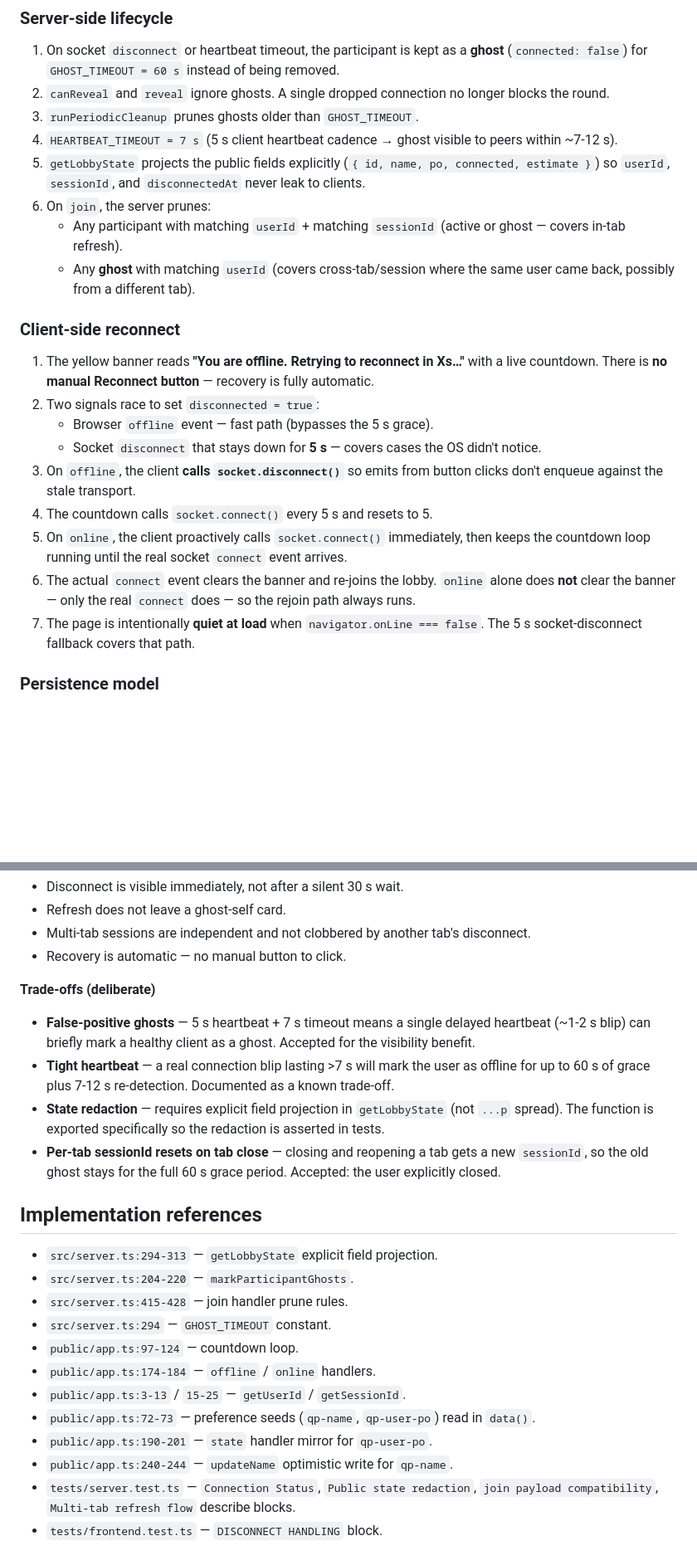
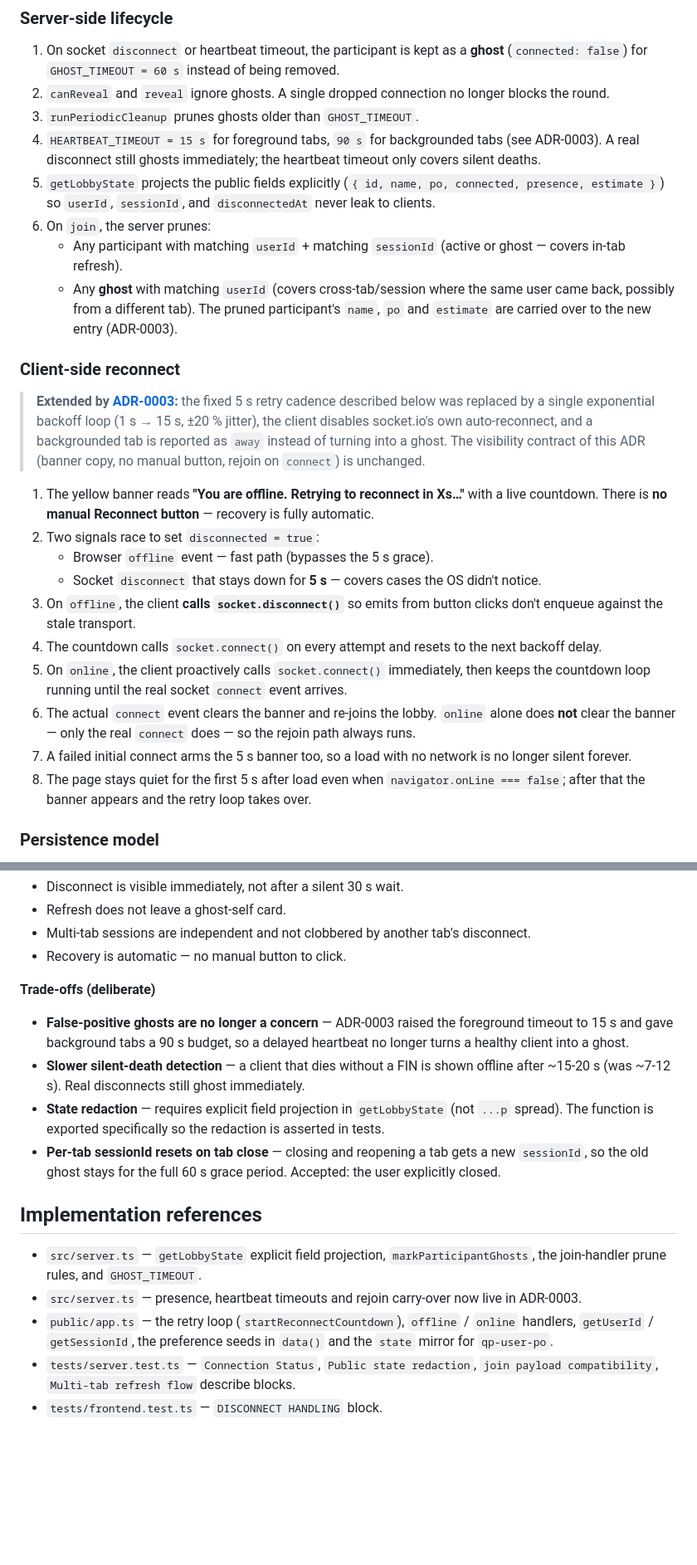
Before and after one commit to flubbes/quick-poker, a Markdown page: docs/adr/0001-disconnect-reconnect-semantics.md, 2 parts joined by grey strips. Shown at 83% size. Drawn GitHub-style; blank space fills up the shorter version.

```diff
--- a/docs/adr/0001-disconnect-reconnect-semantics.md
+++ b/docs/adr/0001-disconnect-reconnect-semantics.md
@@ -51,18 +51,29 @@ on a fresh socket → the old one is pruned).
 2. `canReveal` and `reveal` ignore ghosts. A single dropped connection
    no longer blocks the round.
 3. `runPeriodicCleanup` prunes ghosts older than `GHOST_TIMEOUT`.
-4. `HEARTBEAT_TIMEOUT = 7 s` (5 s client heartbeat cadence → ghost
-   visible to peers within ~7-12 s).
+4. `HEARTBEAT_TIMEOUT = 15 s` for foreground tabs, `90 s` for
+   backgrounded tabs (see ADR-0003). A real disconnect still ghosts
+   immediately; the heartbeat timeout only covers silent deaths.
 5. `getLobbyState` projects the public fields explicitly
-   (`{ id, name, po, connected, estimate }`) so `userId`,
+   (`{ id, name, po, connected, presence, estimate }`) so `userId`,
    `sessionId`, and `disconnectedAt` never leak to clients.
 6. On `join`, the server prunes:
    - Any participant with matching `userId` + matching `sessionId`
      (active or ghost — covers in-tab refresh).
    - Any **ghost** with matching `userId` (covers cross-tab/session
      where the same user came back, possibly from a different tab).
+     The pruned participant's `name`, `po` and `estimate` are carried
+     over to the new entry (ADR-0003).
 
 ### Client-side reconnect
+
+> **Extended by [ADR-0003](0003-presence-and-reconnect-reliability.md):**
+> the fixed 5 s retry cadence described below was replaced by a single
+> exponential backoff loop (1 s → 15 s, ±20 % jitter), the client
+> disables socket.io's own auto-reconnect, and a backgrounded tab is
+> reported as `away` instead of turning into a ghost. The visibility
+> contract of this ADR (banner copy, no manual button, rejoin on
+> `connect`) is unchanged.
 
 1. The yellow banner reads **"You are offline. Retrying to reconnect
    in Xs…"** with a live countdown. There is **no manual Reconnect
@@ -73,16 +84,19 @@ on a fresh socket → the old one is pruned).
      the OS didn't notice.
 3. On `offline`, the client **calls `socket.disconnect()`** so emits
    from button clicks don't enqueue against the stale transport.
-4. The countdown calls `socket.connect()` every 5 s and resets to 5.
+4. The countdown calls `socket.connect()` on every attempt and resets
+   to the next backoff delay.
 5. On `online`, the client proactively calls `socket.connect()`
    immediately, then keeps the countdown loop running until the real
    socket `connect` event arrives.
 6. The actual `connect` event clears the banner and re-joins the
    lobby. `online` alone does **not** clear the banner — only the
    real `connect` does — so the rejoin path always runs.
-7. The page is intentionally **quiet at load** when
-   `navigator.onLine === false`. The 5 s socket-disconnect fallback
-   covers that path.
+7. A failed initial connect arms the 5 s banner too, so a load with no
+   network is no longer silent forever.
+8. The page stays quiet for the first 5 s after load even when
+   `navigator.onLine === false`; after that the banner appears and the
+   retry loop takes over.
 
 ### Persistence model
 
@@ -132,12 +146,13 @@ and are documented in **Identity layering** above.
 
 **Trade-offs (deliberate)**
 
-- **False-positive ghosts** — 5 s heartbeat + 7 s timeout means a
-  single delayed heartbeat (~1-2 s blip) can briefly mark a healthy
-  client as a ghost. Accepted for the visibility benefit.
-- **Tight heartbeat** — a real connection blip lasting >7 s will mark
-  the user as offline for up to 60 s of grace plus 7-12 s
-  re-detection. Documented as a known trade-off.
+- **False-positive ghosts are no longer a concern** — ADR-0003 raised
+  the foreground timeout to 15 s and gave background tabs a 90 s
+  budget, so a delayed heartbeat no longer turns a healthy client into
+  a ghost.
+- **Slower silent-death detection** — a client that dies without a
+  FIN is shown offline after ~15-20 s (was ~7-12 s). Real disconnects
+  still ghost immediately.
 - **State redaction** — requires explicit field projection in
   `getLobbyState` (not `...p` spread). The function is exported
   specifically so the redaction is asserted in tests.
@@ -147,16 +162,15 @@ and are documented in **Identity layering** above.
 
 ## Implementation references
 
-- `src/server.ts:294-313` — `getLobbyState` explicit field projection.
-- `src/server.ts:204-220` — `markParticipantGhosts`.
-- `src/server.ts:415-428` — join handler prune rules.
-- `src/server.ts:294` — `GHOST_TIMEOUT` constant.
-- `public/app.ts:97-124` — countdown loop.
-- `public/app.ts:174-184` — `offline` / `online` handlers.
-- `public/app.ts:3-13` / `15-25` — `getUserId` / `getSessionId`.
-- `public/app.ts:72-73` — preference seeds (`qp-name`, `qp-user-po`) read in `data()`.
-- `public/app.ts:190-201` — `state` handler mirror for `qp-user-po`.
-- `public/app.ts:240-244` — `updateName` optimistic write for `qp-name`.
+- `src/server.ts` — `getLobbyState` explicit field projection,
+  `markParticipantGhosts`, the join-handler prune rules, and
+  `GHOST_TIMEOUT`.
+- `src/server.ts` — presence, heartbeat timeouts and rejoin carry-over
+  now live in ADR-0003.
+- `public/app.ts` — the retry loop (`startReconnectCountdown`),
+  `offline` / `online` handlers, `getUserId` / `getSessionId`, the
+  preference seeds in `data()` and the `state` mirror for
+  `qp-user-po`.
 - `tests/server.test.ts` — `Connection Status`, `Public state
 redaction`, `join payload compatibility`, `Multi-tab refresh flow`
   describe blocks.
```
Also changed, not shown: AGENTS.md (+19 -10 lines), docs/adr/0003-presence-and-reconnect-reliability.md (added, +137 -0 lines).
